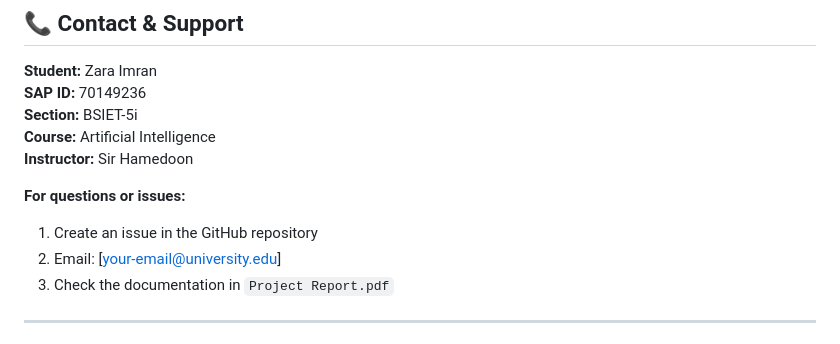
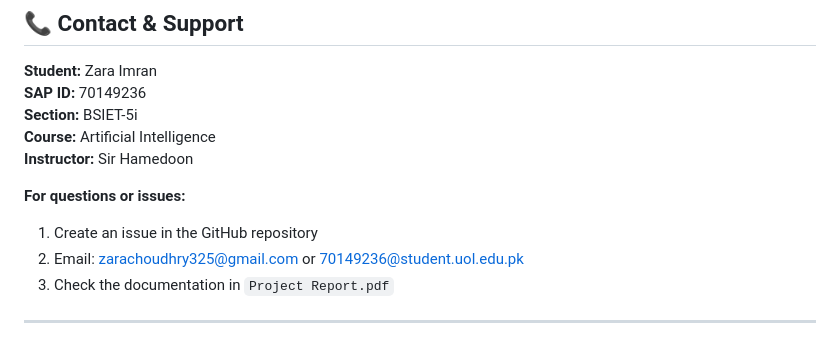
Before and after one commit to zaraimran03/AI_PROJECT, a Markdown page: README.md, the part around the change. GitHub-like rendering.

Commit message:
Update contact email addresses in README.md

```diff
--- a/README.md
+++ b/README.md
@@ -582,7 +582,7 @@ This project is developed for **educational purposes** as part of an Artificial
 
 **For questions or issues:**
 1. Create an issue in the GitHub repository
-2. Email: [your-email@university.edu]
+2. Email: zarachoudhry325@gmail.com or 70149236@student.uol.edu.pk
 3. Check the documentation in `Project Report.pdf`
 
 ---
```
